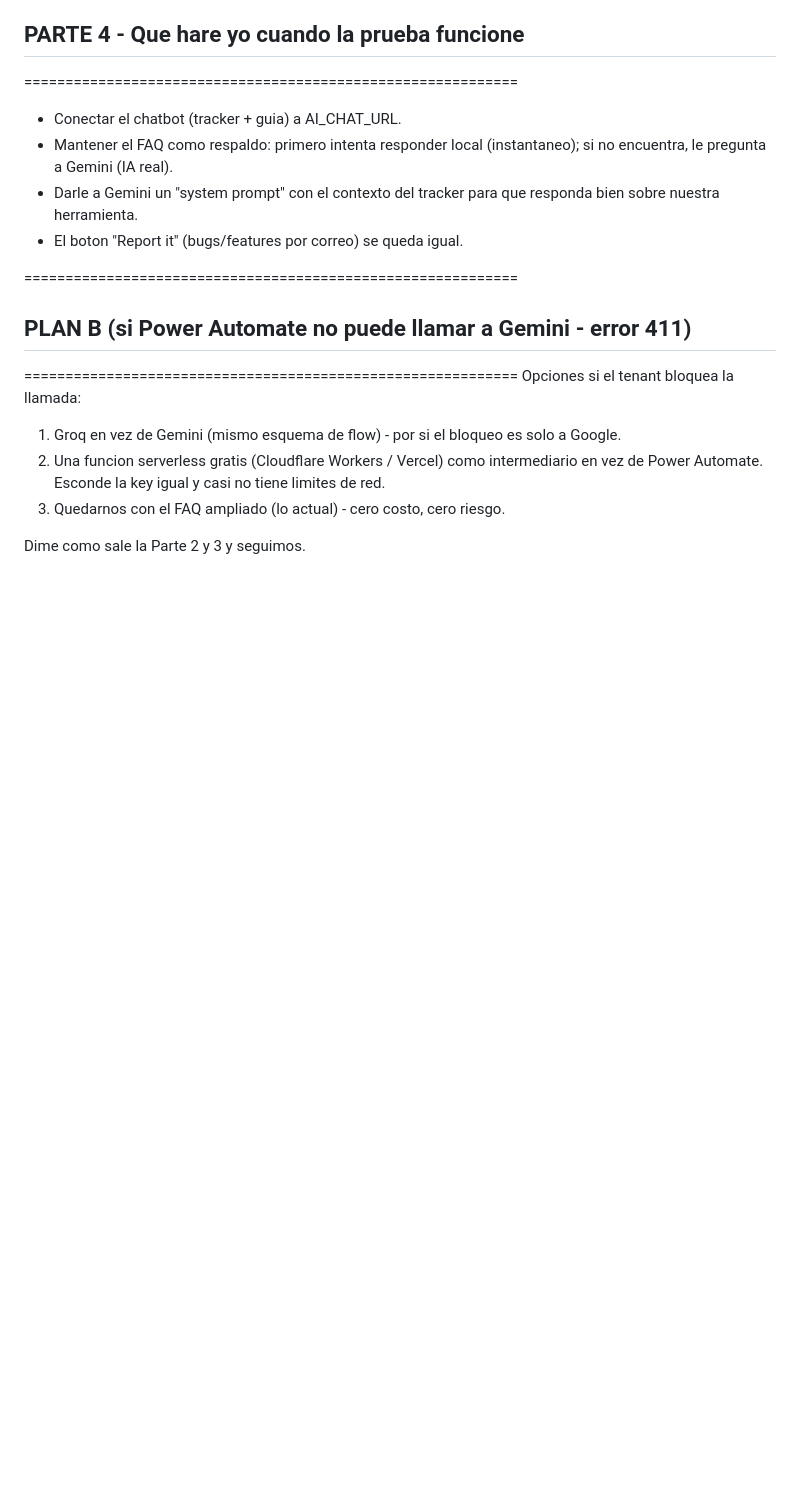
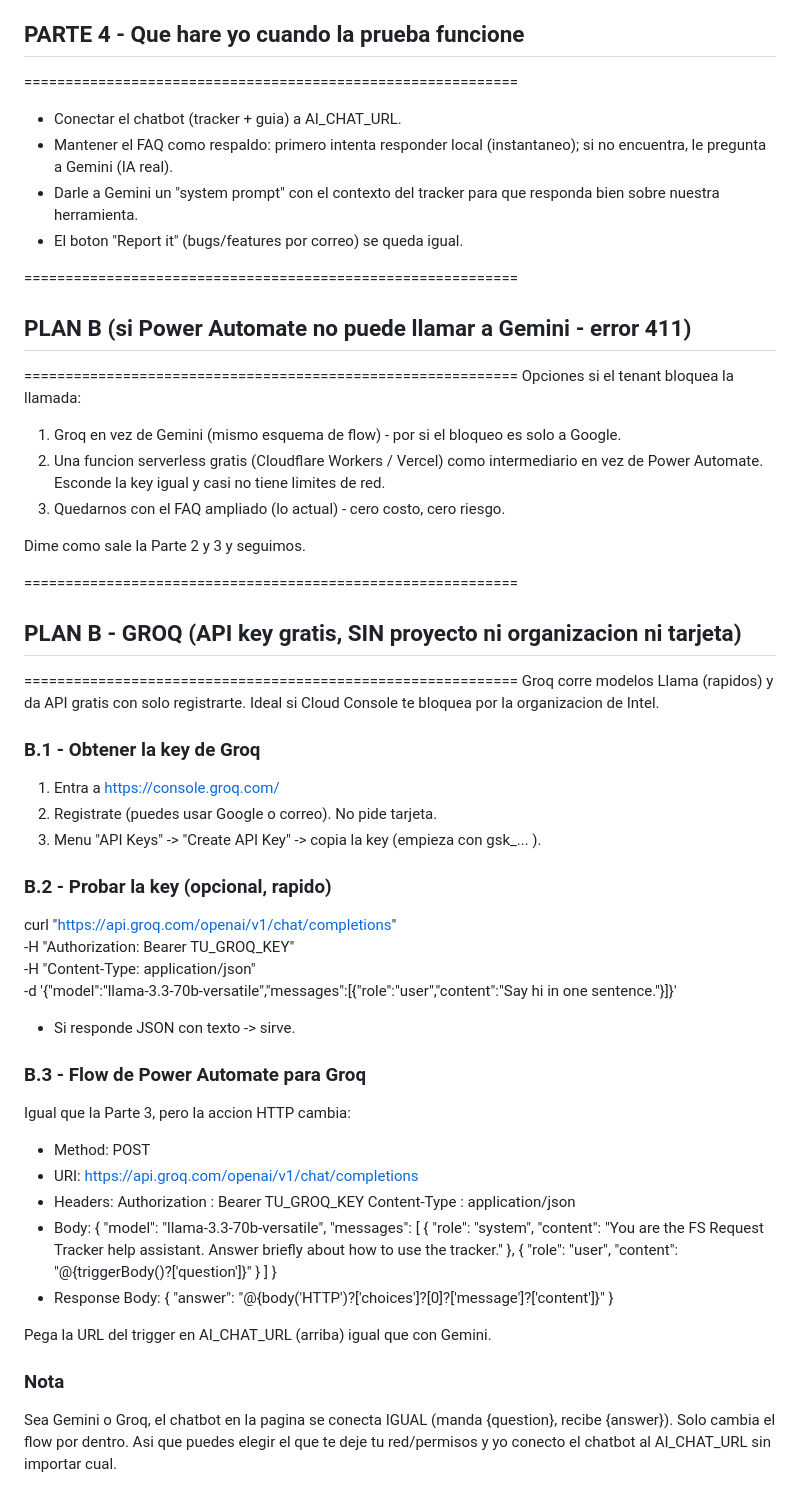
Before and after one commit to jairgarciaintel/ifs-request-tracker, a Markdown page: sync/GEMINI-AI-SETUP.md, the part around one of its changes. Rendered like a GitHub page; blank space fills up the shorter version.

Commit message:
sync: fix error organizacion (usar Gmail personal) + plan B Groq sin proyecto

```diff
--- a/sync/GEMINI-AI-SETUP.md
+++ b/sync/GEMINI-AI-SETUP.md
@@ -144,3 +161,48 @@ Opciones si el tenant bloquea la llamada:
 3. Quedarnos con el FAQ ampliado (lo actual) - cero costo, cero riesgo.
 
 Dime como sale la Parte 2 y 3 y seguimos.
+
+============================================================
+## PLAN B - GROQ (API key gratis, SIN proyecto ni organizacion ni tarjeta)
+============================================================
+Groq corre modelos Llama (rapidos) y da API gratis con solo registrarte. Ideal
+si Cloud Console te bloquea por la organizacion de Intel.
+
+### B.1 - Obtener la key de Groq
+1. Entra a  https://console.groq.com/
+2. Registrate (puedes usar Google o correo). No pide tarjeta.
+3. Menu "API Keys" -> "Create API Key" -> copia la key (empieza con  gsk_... ).
+
+### B.2 - Probar la key (opcional, rapido)
+curl "https://api.groq.com/openai/v1/chat/completions" \
+  -H "Authorization: Bearer TU_GROQ_KEY" \
+  -H "Content-Type: application/json" \
+  -d '{"model":"llama-3.3-70b-versatile","messages":[{"role":"user","content":"Say hi in one sentence."}]}'
+- Si responde JSON con texto -> sirve.
+
+### B.3 - Flow de Power Automate para Groq
+Igual que la Parte 3, pero la accion HTTP cambia:
+- Method: POST
+- URI:  https://api.groq.com/openai/v1/chat/completions
+- Headers:
+    Authorization : Bearer TU_GROQ_KEY
+    Content-Type  : application/json
+- Body:
+  {
+    "model": "llama-3.3-70b-versatile",
+    "messages": [
+      { "role": "system", "content": "You are the FS Request Tracker help assistant. Answer briefly about how to use the tracker." },
+      { "role": "user", "content": "@{triggerBody()?['question']}" }
+    ]
+  }
+- Response Body:
+  {
+    "answer": "@{body('HTTP')?['choices']?[0]?['message']?['content']}"
+  }
+
+Pega la URL del trigger en AI_CHAT_URL (arriba) igual que con Gemini.
+
+### Nota
+Sea Gemini o Groq, el chatbot en la pagina se conecta IGUAL (manda {question},
+recibe {answer}). Solo cambia el flow por dentro. Asi que puedes elegir el que
+te deje tu red/permisos y yo conecto el chatbot al AI_CHAT_URL sin importar cual.
```
Also changed, not shown: other parts of sync/GEMINI-AI-SETUP.md (+17 -0 lines).
